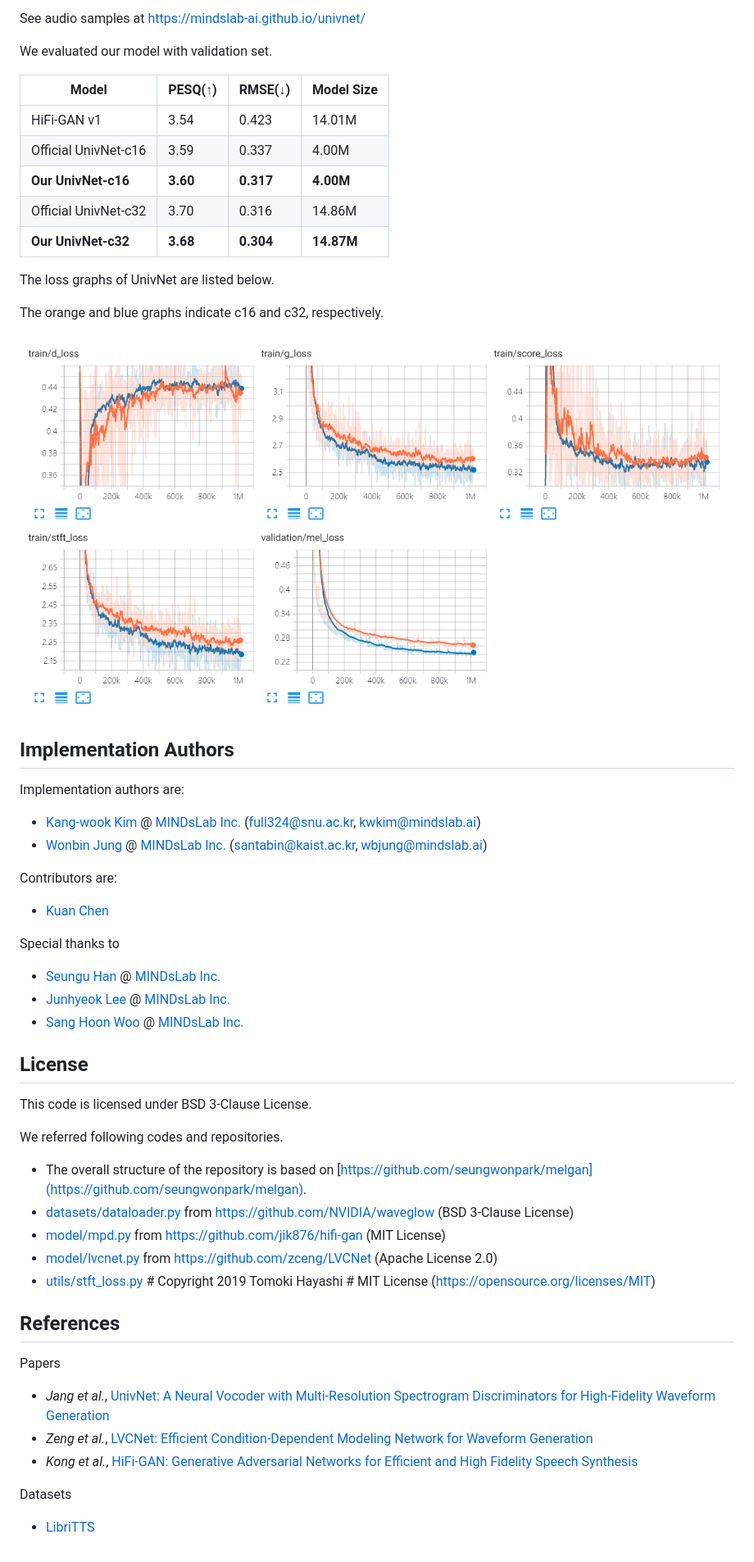
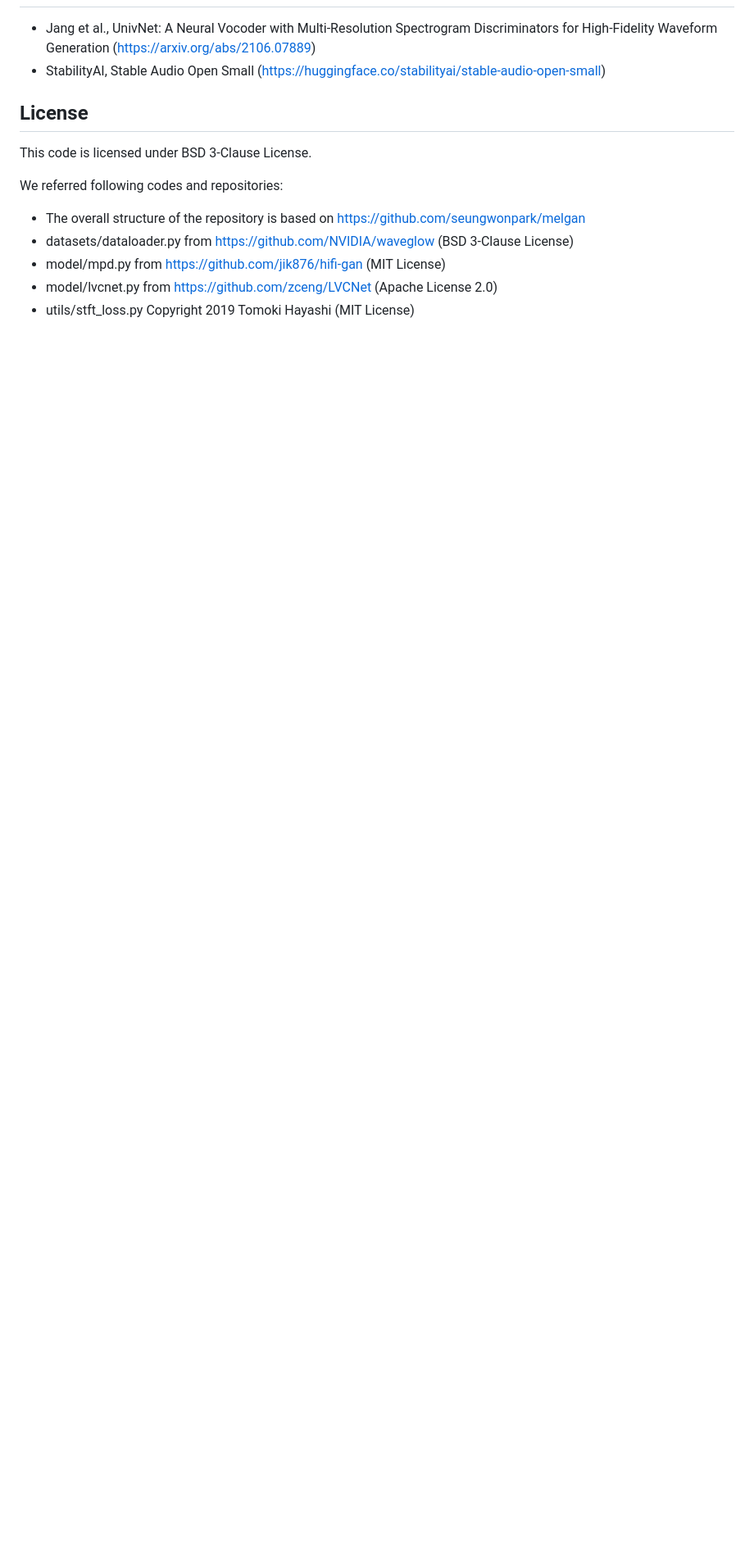
Before and after one commit to tradwifi802-11b/SAO-with-univnet, a Markdown page: README.md, the part around the change printed below. Shown: that part at 82% size. Rendered like a GitHub page; blank space fills up the shorter version.

```diff
--- a/README.md
+++ b/README.md
@@ -133,58 +67,14 @@ You can download the pre-trained models from the Google Drive link below. The mo
-See audio samples at https://mindslab-ai.github.io/univnet/
-
-We evaluated our model with validation set.
-
-| Model                | PESQ(↑)   | RMSE(↓)   | Model Size |
-| -------------------- | --------- | --------- | ---------- |
-| HiFi-GAN v1          | 3.54      | 0.423     | 14.01M     |
-| Official UnivNet-c16 | 3.59      | 0.337     | 4.00M      |
-| **Our UnivNet-c16**  | **3.60**  | **0.317** | **4.00M**  |
-| Official UnivNet-c32 | 3.70      | 0.316     | 14.86M     |
-| **Our UnivNet-c32**  | **3.68**  | **0.304** | **14.87M** |
-
-The loss graphs of UnivNet are listed below.
-
-The orange and blue graphs indicate c16 and c32, respectively.
-
-<img src="docs/loss.png" width="100%">
-
-## Implementation Authors
-
-Implementation authors are:
-
-- [Kang-wook Kim](http://github.com/wookladin) @ [MINDsLab Inc.](https://maum.ai/) (<a href="mailto:full324@snu.ac.kr">full324@snu.ac.kr</a>, <a href="mailto:kwkim@mindslab.ai">kwkim@mindslab.ai</a>)
-- [Wonbin Jung](https://github.com/Wonbin-Jung) @ [MINDsLab Inc.](https://maum.ai/) (<a href="mailto:santabin@kaist.ac.kr">santabin@kaist.ac.kr</a>, <a href="mailto:wbjung@mindslab.ai">wbjung@mindslab.ai</a>)
-
-Contributors are:
-
-- [Kuan Chen](https://github.com/azraelkuan)
-
-Special thanks to
-
-- [Seungu Han](https://github.com/Seungwoo0326) @ [MINDsLab Inc.](https://maum.ai/)
-- [Junhyeok Lee](https://github.com/junjun3518) @ [MINDsLab Inc.](https://maum.ai/)
-- [Sang Hoon Woo](https://github.com/tonyswoo) @ [MINDsLab Inc.](https://maum.ai/)
+- Jang et al., UnivNet: A Neural Vocoder with Multi-Resolution Spectrogram Discriminators for High-Fidelity Waveform Generation (https://arxiv.org/abs/2106.07889)
+- StabilityAI, Stable Audio Open Small (https://huggingface.co/stabilityai/stable-audio-open-small)
 
 ## License
 
 This code is licensed under BSD 3-Clause License.
 
-We referred following codes and repositories.
+We referred following codes and repositories:
 
-- The overall structure of the repository is based on [https://github.com/seungwonpark/melgan](https://github.com/seungwonpark/melgan).
-- [datasets/dataloader.py](./datasets/dataloader.py) from https://github.com/NVIDIA/waveglow (BSD 3-Clause License)
-- [model/mpd.py](./model/mpd.py) from https://github.com/jik876/hifi-gan (MIT License)
-- [model/lvcnet.py](./model/lvcnet.py) from https://github.com/zceng/LVCNet (Apache License 2.0)
-- [utils/stft_loss.py](./utils/stft_loss.py) # Copyright 2019 Tomoki Hayashi #  MIT License (https://opensource.org/licenses/MIT)
-
-## References
-
-Papers
-
-- *Jang et al.*, [UnivNet: A Neural Vocoder with Multi-Resolution Spectrogram Discriminators for High-Fidelity Waveform Generation](https://arxiv.org/abs/2106.07889)
-- *Zeng et al.*, [LVCNet: Efficient Condition-Dependent Modeling Network for Waveform Generation](https://arxiv.org/abs/2102.10815)
-- *Kong et al.*, [HiFi-GAN: Generative Adversarial Networks for Efficient and High Fidelity Speech Synthesis](https://arxiv.org/abs/2010.05646)
-
-Datasets
-
-- [LibriTTS](https://openslr.org/60/)
+- The overall structure of the repository is based on https://github.com/seungwonpark/melgan
+- datasets/dataloader.py from https://github.com/NVIDIA/waveglow (BSD 3-Clause License)
+- model/mpd.py from https://github.com/jik876/hifi-gan (MIT License)
+- model/lvcnet.py from https://github.com/zceng/LVCNet (Apache License 2.0)
+- utils/stft_loss.py Copyright 2019 Tomoki Hayashi (MIT License)
```
Also changed, not shown: other parts of README.md (+51 -117 lines).
